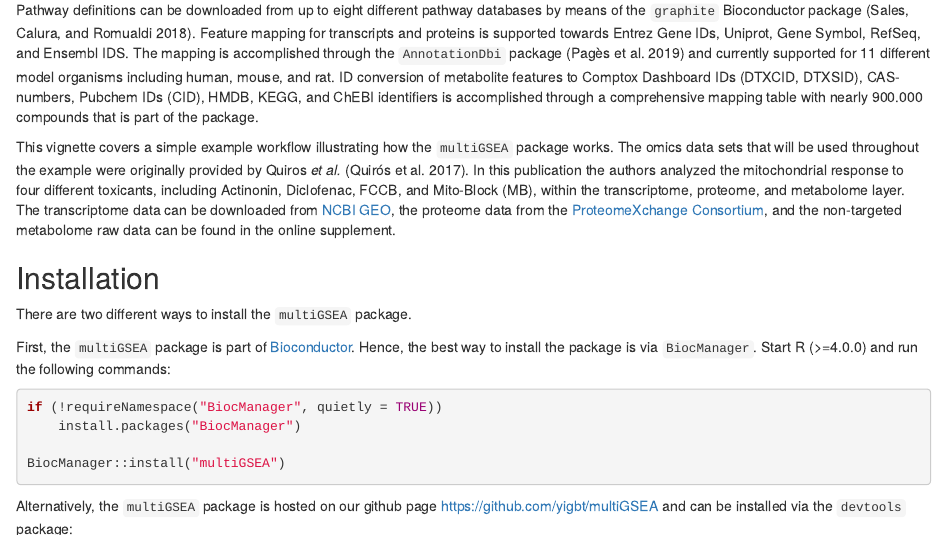
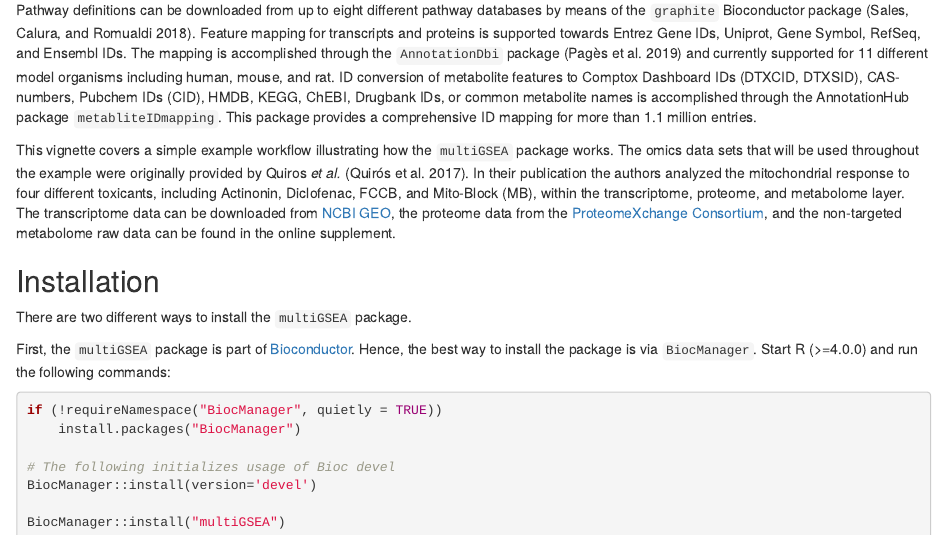
Before and after one commit to yigbt/multiGSEA, an R Markdown document (vignettes/multiGSEA.rmd): the page in a window 1100 px wide, from 330 px down, and a second part further down, joined at a grey line. Rendered offline with R 4.5, knitr and Pandoc, with nearby package versions; drawn as R Markdown's standard HTML page in place of the format the file asks for; some code elsewhere in the file could not run offline.

Commit message:
Clean vignette.

````diff
--- a/vignettes/multiGSEA.rmd
+++ b/vignettes/multiGSEA.rmd
@@ -28,17 +28,18 @@ derive a composite multi-omics pathway enrichment.
 Pathway definitions can be downloaded from up to eight different pathway
 databases by means of the `graphite` Bioconductor package [@graphite:2018].
 Feature mapping for transcripts and proteins is supported towards Entrez Gene
-IDs, Uniprot, Gene Symbol, RefSeq, and Ensembl IDS.  The mapping is accomplished
+IDs, Uniprot, Gene Symbol, RefSeq, and Ensembl IDs.  The mapping is accomplished
 through the `AnnotationDbi` package [@AnnotationDbi:2019] and currently
 supported for 11 different model organisms including human, mouse, and rat. ID
 conversion of metabolite features to Comptox Dashboard IDs (DTXCID, DTXSID),
-CAS-numbers, Pubchem IDs (CID), HMDB, KEGG, and ChEBI identifiers is accomplished
-through a comprehensive mapping table with nearly 900.000 compounds that is part
-of the package.
+CAS-numbers, Pubchem IDs (CID), HMDB, KEGG, ChEBI, Drugbank IDs, or common
+metabolite names is accomplished through the AnnotationHub package
+`metabliteIDmapping`. This package provides a comprehensive ID mapping for more
+than 1.1 million entries.
 
 This vignette covers a simple example workflow illustrating how the `multiGSEA`
 package works.  The omics data sets that will be used throughout the example
-were originally provided by Quiros _et al._ [@Quiros:2017].  In this publication
+were originally provided by Quiros _et al._ [@Quiros:2017].  In their publication
 the authors analyzed the mitochondrial response to four different toxicants,
 including Actinonin, Diclofenac, FCCB, and Mito-Block (MB), within the
 transcriptome, proteome, and metabolome layer. The transcriptome data can be
@@ -52,14 +53,21 @@ and the non-targeted metabolome raw data can be found in the online supplement.
 
 There are two different ways to install the `multiGSEA` package.
 
-First, the `multiGSEA` package is part of [Bioconductor](https://www.bioconductor.org/).
-Hence, the best way to install the package is via `BiocManager`. Start R (>=4.0.0) and run the following commands:
+First, the `multiGSEA` package is part of
+[Bioconductor](https://bioconductor.org/packages/devel/bioc/html/multiGSEA.html).
+Hence, the best way to install the package is via `BiocManager`. Start R
+(>=4.0.0) and run the following commands:
 
 ```{r bioconductor, eval=FALSE}
+
 if (!requireNamespace("BiocManager", quietly = TRUE))
     install.packages("BiocManager")
 
+# The following initializes usage of Bioc devel
+BiocManager::install(version='devel')
+
 BiocManager::install("multiGSEA")
+
 ```
 
 Alternatively, the `multiGSEA` package is hosted on our github page
````
Also changed, not shown: vignettes/multiGSEA.rmd (8 more changed lines).
